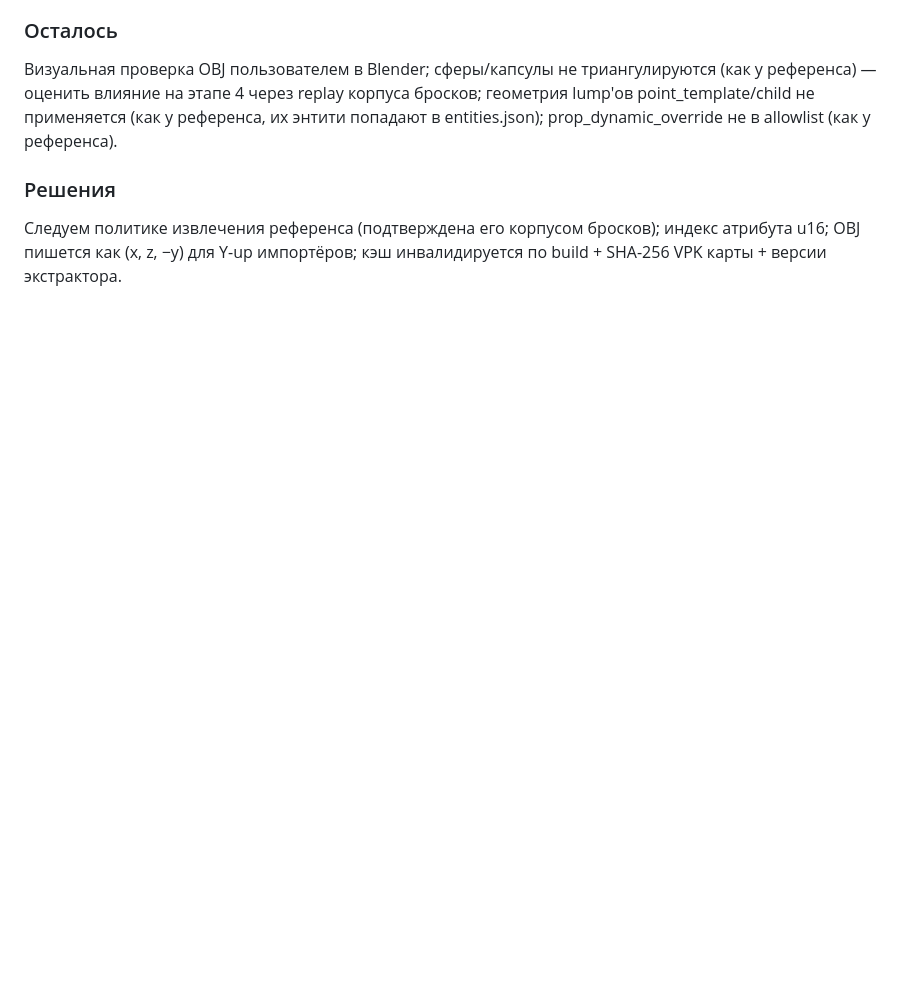
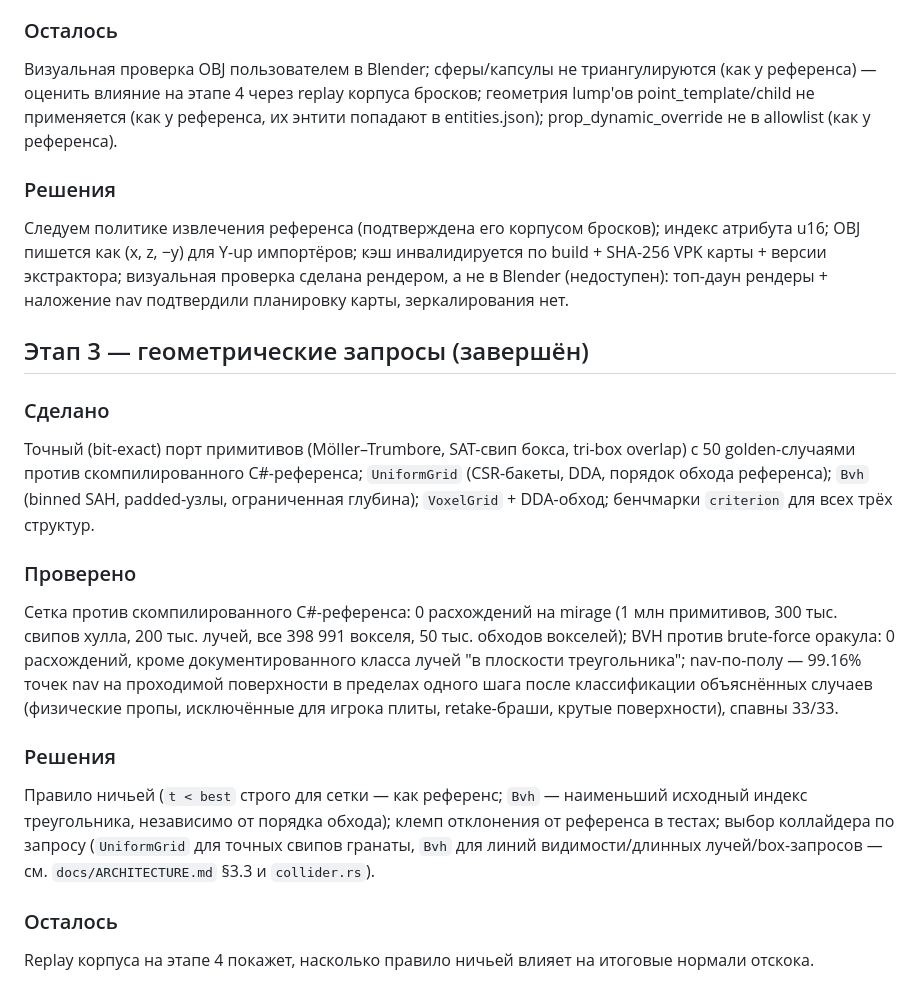
Before and after one commit to Evelynkaz/cs2-modulation, a Markdown page: PROGRESS.md, the part around the change. Drawn GitHub-style; blank space fills up the shorter version.

Commit message:
docs: stage 3 decisions and progress
Co-Authored-By: Claude Opus 5 (1M context) <noreply@anthropic.com>

```diff
--- a/PROGRESS.md
+++ b/PROGRESS.md
@@ -133,4 +133,40 @@ prop_dynamic_override не в allowlist (как у референса).
 
 Следуем политике извлечения референса (подтверждена его корпусом бросков);
 индекс атрибута u16; OBJ пишется как (x, z, −y) для Y-up импортёров; кэш
-инвалидируется по build + SHA-256 VPK карты + версии экстрактора.
+инвалидируется по build + SHA-256 VPK карты + версии экстрактора; визуальная
+проверка сделана рендером, а не в Blender (недоступен): топ-даун рендеры +
+наложение nav подтвердили планировку карты, зеркалирования нет.
+
+## Этап 3 — геометрические запросы (завершён)
+
+### Сделано
+
+Точный (bit-exact) порт примитивов (Möller–Trumbore, SAT-свип бокса,
+tri-box overlap) с 50 golden-случаями против скомпилированного C#-референса;
+`UniformGrid` (CSR-бакеты, DDA, порядок обхода референса); `Bvh` (binned
+SAH, padded-узлы, ограниченная глубина); `VoxelGrid` + DDA-обход; бенчмарки
+`criterion` для всех трёх структур.
+
+### Проверено
+
+Сетка против скомпилированного C#-референса: 0 расхождений на mirage
+(1 млн примитивов, 300 тыс. свипов хулла, 200 тыс. лучей, все 398 991
+вокселя, 50 тыс. обходов вокселей); BVH против brute-force оракула: 0
+расхождений, кроме документированного класса лучей "в плоскости
+треугольника"; nav-по-полу — 99.16% точек nav на проходимой поверхности в
+пределах одного шага после классификации объяснённых случаев (физические
+пропы, исключённые для игрока плиты, retake-браши, крутые поверхности),
+спавны 33/33.
+
+### Решения
+
+Правило ничьей (`t < best` строго для сетки — как референс; `Bvh` —
+наименьший исходный индекс треугольника, независимо от порядка обхода);
+клемп отклонения от референса в тестах; выбор коллайдера по запросу
+(`UniformGrid` для точных свипов гранаты, `Bvh` для линий видимости/длинных
+лучей/box-запросов — см. `docs/ARCHITECTURE.md` §3.3 и `collider.rs`).
+
+### Осталось
+
+Replay корпуса на этапе 4 покажет, насколько правило ничьей влияет на
+итоговые нормали отскока.
```
Also changed, not shown: README.md (+5 -4 lines), docs/ARCHITECTURE.md (+13 -4 lines).
